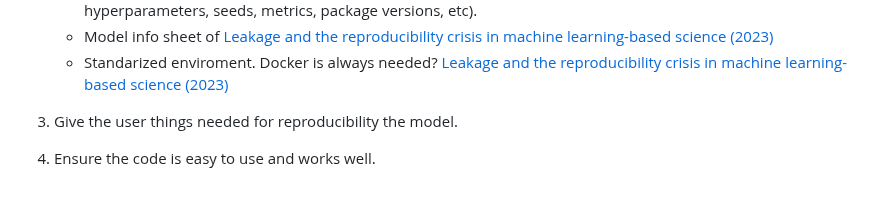
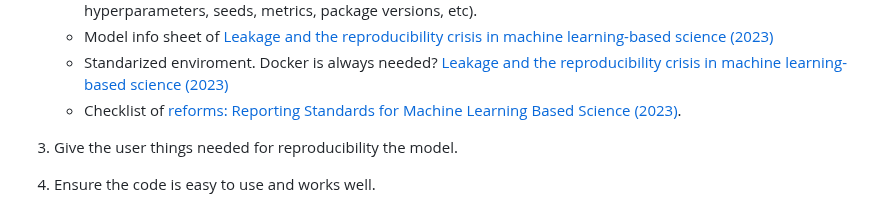
Before and after one commit to francocerino/BlockchainTracer, a Markdown page: README.md, the part around the change. Rendered like a GitHub page.

```diff
--- a/README.md
+++ b/README.md
@@ -47,6 +47,7 @@ A single multipurpose Python class.
     - JSON data structure with every configuration of the ML pipeline (hardware, environment, preprocesses, hyperparameters, seeds, metrics, package versions, etc).
     - Model info sheet of [Leakage and the reproducibility crisis in machine learning-based science (2023)](https://www.cell.com/patterns/pdf/S2666-3899(23)00159-9.pdf)
     - Standarized enviroment. Docker is always needed? [Leakage and the reproducibility crisis in machine learning-based science (2023)](https://www.cell.com/patterns/pdf/S2666-3899(23)00159-9.pdf)
+    - Checklist of [reforms: Reporting Standards for Machine Learning Based Science (2023)](https://arxiv.org/pdf/2308.07832).
  3. Give the user things needed for reproducibility the model.
  4. Ensure the code is easy to use and works well.
     - Python code to facilitate technical people, not necessarily in blockchain.
```
